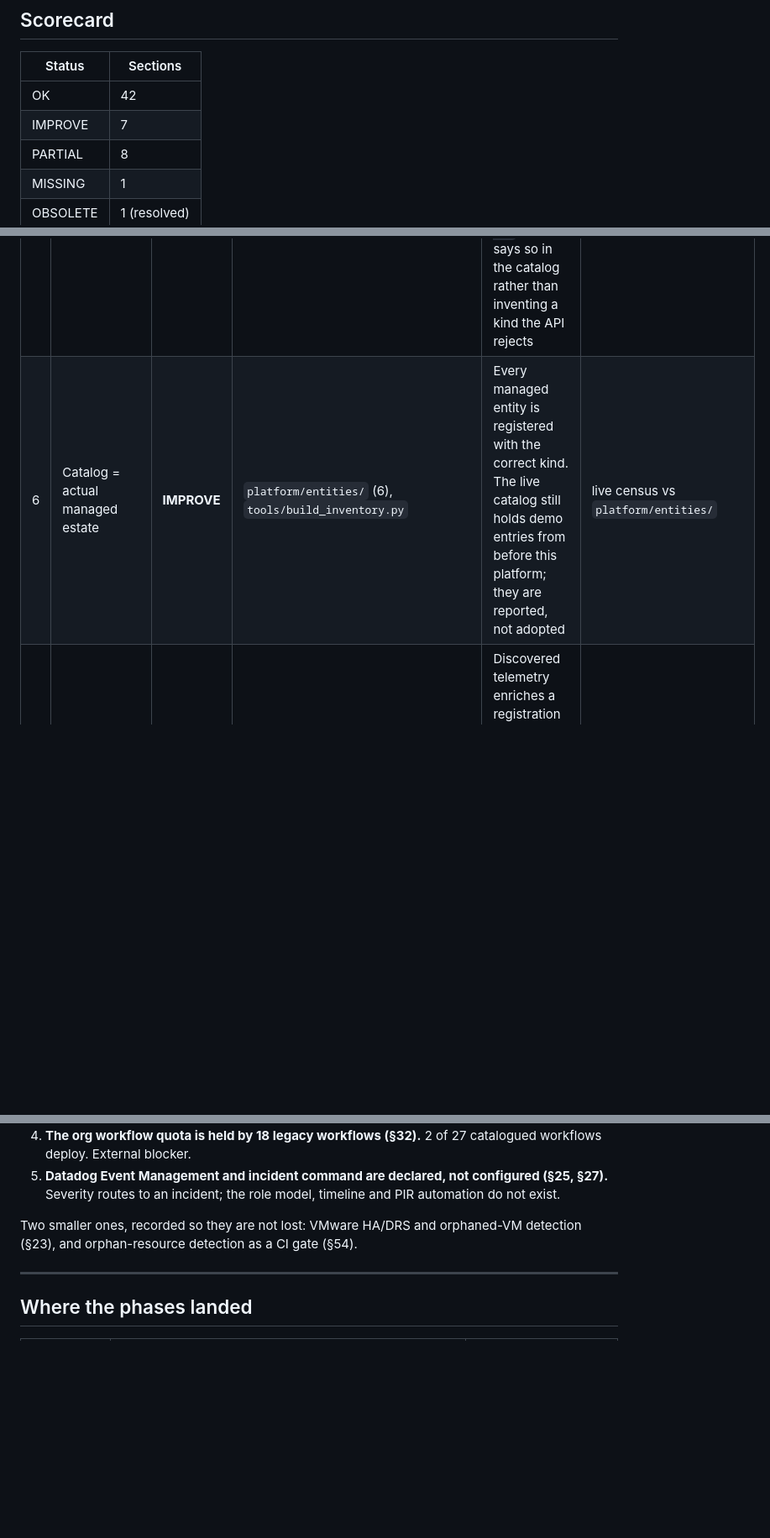
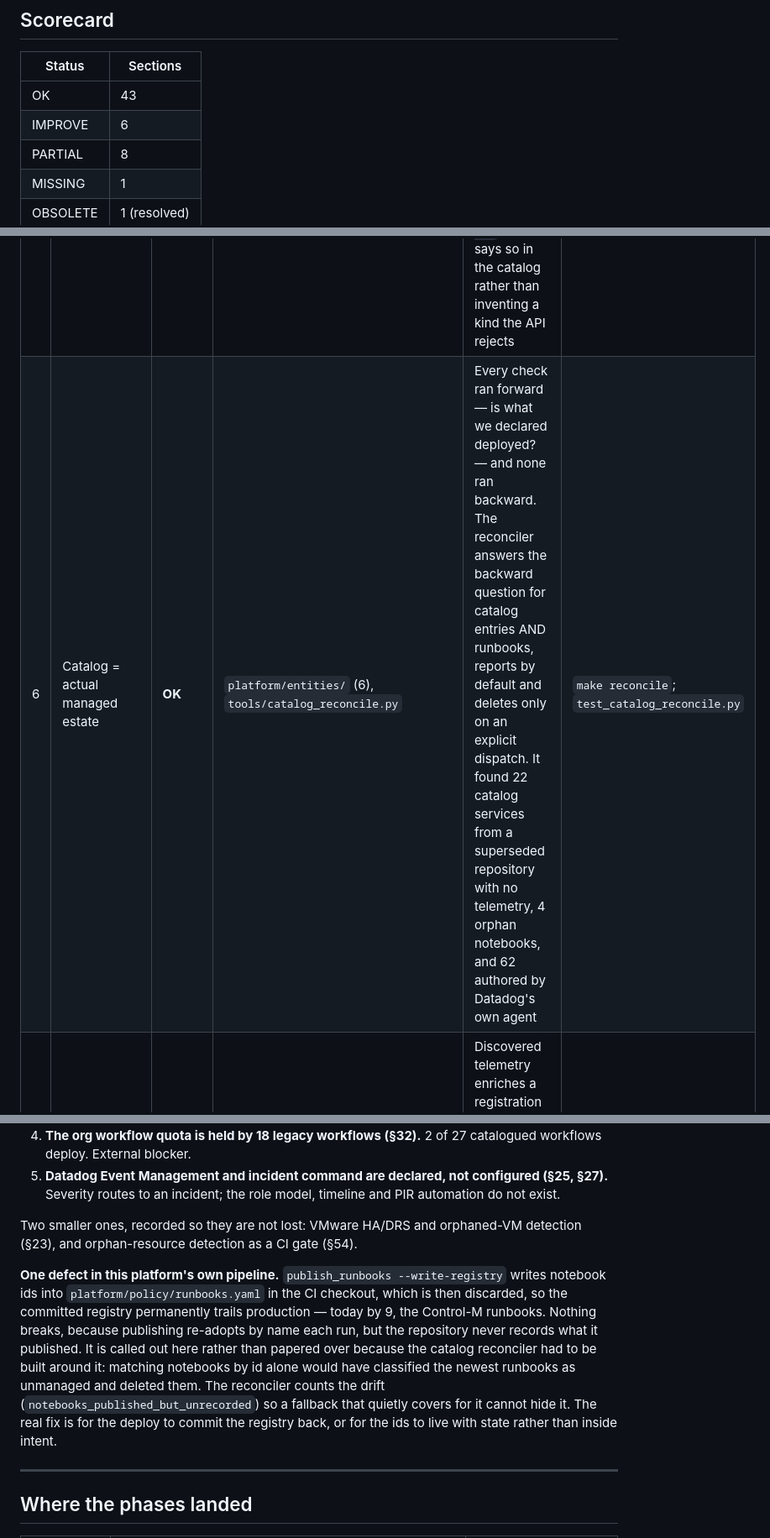
Before and after one commit to droderiquesit/enterprise-observability, a Markdown page: docs/requirement-traceability.md, 3 parts joined by grey strips. Shown at 84% size. Drawn GitHub-style; blank space fills up the shorter version.

Commit message:
Close §6 in the traceability matrix and record the registry-drift defect
§6 moves to OK: the catalog reconciler answers the backward question that no
check asked. The runbooks.yaml drift is recorded under §60 rather than papered
over — the reconciler had to be built around it, since matching notebooks by id
alone would have deleted the newest ones.

Co-Authored-By: Claude Opus 5 <noreply@anthropic.com>
Claude-Session: https://claude.ai/code/session_01EAozGbu3jxRQfeejoxwNDg

```diff
--- a/docs/requirement-traceability.md
+++ b/docs/requirement-traceability.md
@@ -28,8 +28,8 @@ repository-wide search that returned zero matches.
 
 | Status | Sections |
 |---|---|
-| OK | 42 |
-| IMPROVE | 7 |
+| OK | 43 |
+| IMPROVE | 6 |
 | PARTIAL | 8 |
 | MISSING | 1 |
 | OBSOLETE | 1 (resolved) |
@@ -96,7 +96,7 @@ not fix that; §8 does.
 | § | Requirement | Status | Where | Gap → Remediation | Validation |
 |---|---|---|---|---|---|
 | 5 | Correct entity types | **OK** | `platform/entities/`, `platform/policy/entity_kinds.yaml`, `modules/catalog_entity`, `tools/entity_resolver.py` | Registration declares `kind:`; the resolver maps it to the v3 entity union. **Scope correction:** that union is `service, datastore, queue, system, api` — there is no Frontend App or Repository kind. A frontend registers as a `service` of `spec.type: web` and says so in the catalog rather than inventing a kind the API rejects | `test_entity_model.py`; kind census via `make entities` |
-| 6 | Catalog = actual managed estate | **IMPROVE** | `platform/entities/` (6), `tools/build_inventory.py` | Every managed entity is registered with the correct kind. The live catalog still holds demo entries from before this platform; they are reported, not adopted | live census vs `platform/entities/` |
+| 6 | Catalog = actual managed estate | **OK** | `platform/entities/` (6), `tools/catalog_reconcile.py` | Every check ran forward — is what we declared deployed? — and none ran backward. The reconciler answers the backward question for catalog entries AND runbooks, reports by default and deletes only on an explicit dispatch. It found 22 catalog services from a superseded repository with no telemetry, 4 orphan notebooks, and 62 authored by Datadog's own agent | `make reconcile`; `test_catalog_reconcile.py` |
 | 7 | Reconcile discovered vs managed, do not duplicate | **OK** | `tools/build_inventory.py`, `tools/reconciliation_report.py` | Discovered telemetry enriches a registration rather than creating a second object; unregistered discoveries land in the unowned pool with an SLA | reconciliation report; `test_reconciliation.py` |
 
 ---
@@ -274,6 +274,18 @@ audit becomes misleading.
 Two smaller ones, recorded so they are not lost: VMware HA/DRS and orphaned-VM
 detection (§23), and orphan-resource detection as a CI gate (§54).
 
+**One defect in this platform's own pipeline.** `publish_runbooks --write-registry`
+writes notebook ids into `platform/policy/runbooks.yaml` in the CI checkout, which
+is then discarded, so the committed registry permanently trails production — today
+by 9, the Control-M runbooks. Nothing breaks, because publishing re-adopts by name
+each run, but the repository never records what it published. It is called out here
+rather than papered over because the catalog reconciler had to be built around it:
+matching notebooks by id alone would have classified the newest runbooks as
+unmanaged and deleted them. The reconciler counts the drift
+(`notebooks_published_but_unrecorded`) so a fallback that quietly covers for it
+cannot hide it. The real fix is for the deploy to commit the registry back, or for
+the ids to live with state rather than inside intent.
+
 ---
 
 ## Where the phases landed
```
